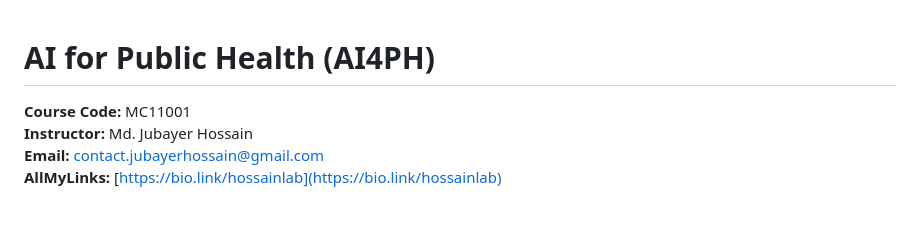
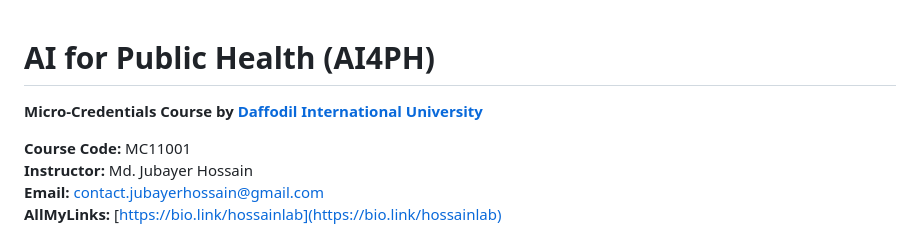
Before and after one commit to hossainlab/ai4ph, a Markdown page: README.md, the part around the change. GitHub-like rendering; blank space fills up the shorter version.

```diff
--- a/README.md
+++ b/README.md
@@ -1,4 +1,6 @@
 # AI for Public Health (AI4PH)
+**Micro-Credentials Course by [Daffodil International University](https://daffodilvarsity.edu.bd/)**
+
 
 **Course Code:** MC11001
 **Instructor:** Md. Jubayer Hossain
```
